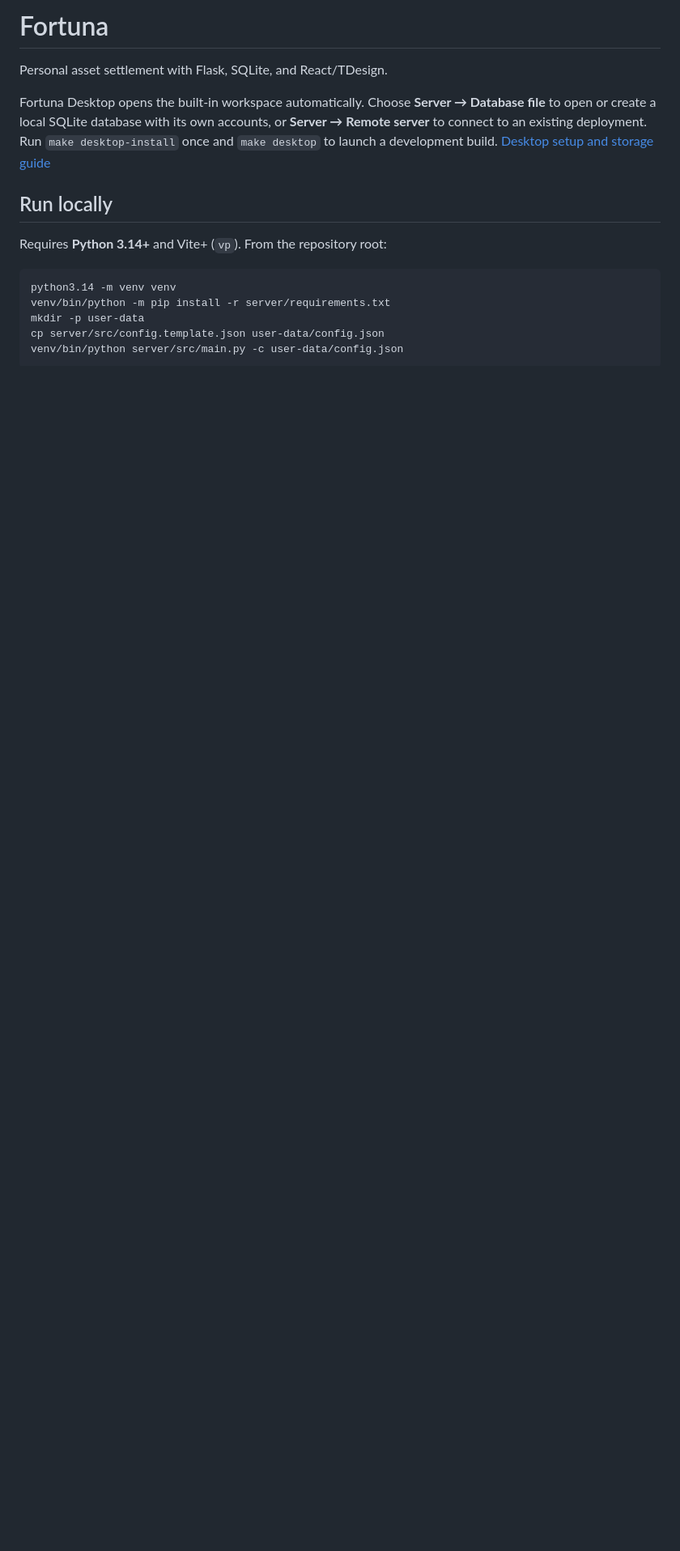
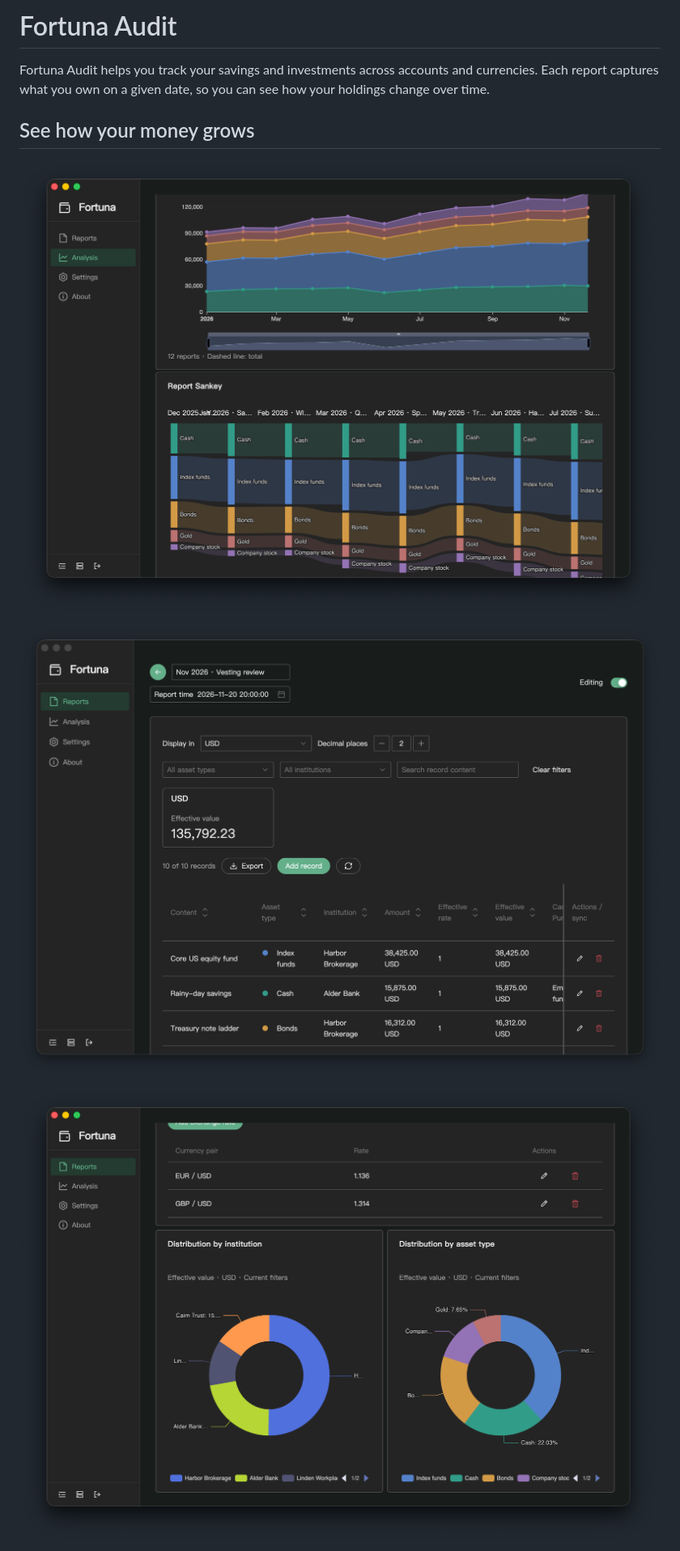
Before and after one commit to FlowerBlackG/fortuna, a Markdown page: README.md, the part around one of its changes. Shown at 81% size. Drawn GitHub-style; pictures changed too: doc/image/1.0.0/analysis.png (added), doc/image/1.0.0/report-pie.png (added), doc/image/1.0.0/report-view.png (added); blank space fills up the shorter version.

````diff
--- a/README.md
+++ b/README.md
@@ -1,18 +1,12 @@
-# Fortuna
+# Fortuna Audit
 
-Personal asset settlement with Flask, SQLite, and React/TDesign.
+Fortuna Audit helps you track your savings and investments across accounts and currencies. Each report captures what you own on a given date, so you can see how your holdings change over time.
 
-Fortuna Desktop opens the built-in workspace automatically. Choose **Server → Database file** to open or create a local SQLite database with its own accounts, or **Server → Remote server** to connect to an existing deployment. Run `make desktop-install` once and `make desktop` to launch a development build. [Desktop setup and storage guide](electron/README.md)
+## See how your money grows
 
-## Run locally
+![Analysis chart tracking asset values across 12 monthly reports](doc/image/1.0.0/analysis.png)
 
-Requires **Python 3.14+** and Vite+ (`vp`). From the repository root:
+![Report listing individual holdings and their total value in USD](doc/image/1.0.0/report-view.png)
 
-```sh
-python3.14 -m venv venv
-venv/bin/python -m pip install -r server/requirements.txt
-mkdir -p user-data
-cp server/src/config.template.json user-data/config.json
-venv/bin/python server/src/main.py -c user-data/config.json
-```
+![Charts showing the share of holdings by institution and asset type](doc/image/1.0.0/report-pie.png)
 
````
Also changed, not shown: other parts of README.md (+5 -26 lines), doc/image/1.0.0/export-excel.png (added), doc/image/1.0.0/export-pdf.png (added), doc/image/1.0.0/settings-asset-types.png (added).
